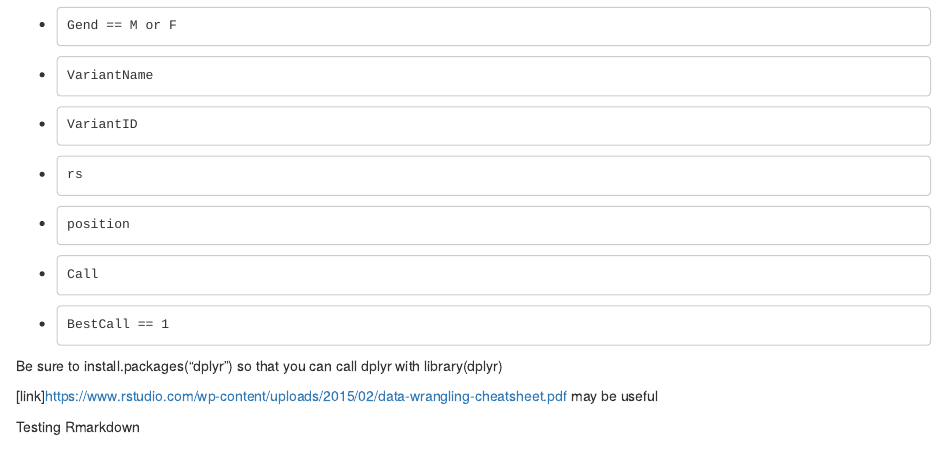
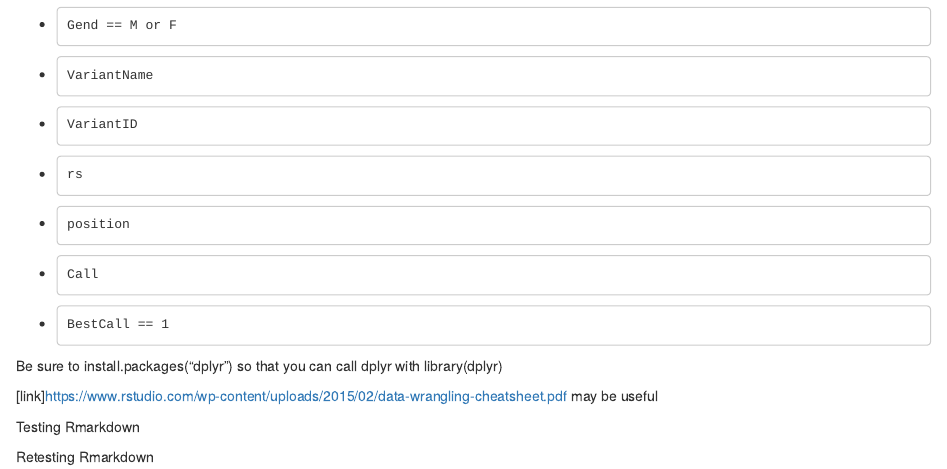
Before and after one commit to BenLohrer/SORCS2old, an R Markdown document (SORCS2_Genetics.Rmd): the page in a window 1100 px wide, from 990 px down. The pictures show the output file SORCS2_Genetics.html that the author committed with the source, opened offline.

Commit message:
Second test
Second test

```diff
--- a/SORCS2_Genetics.Rmd
+++ b/SORCS2_Genetics.Rmd
@@ -43,3 +43,5 @@ Be sure to install.packages("dplyr") so that you can call dplyr with library(dpl
 [link]https://www.rstudio.com/wp-content/uploads/2015/02/data-wrangling-cheatsheet.pdf may be useful
 
 Testing Rmarkdown
+
+Retesting Rmarkdown
```
Also changed, not shown: SORCS2_Genetics.html.
